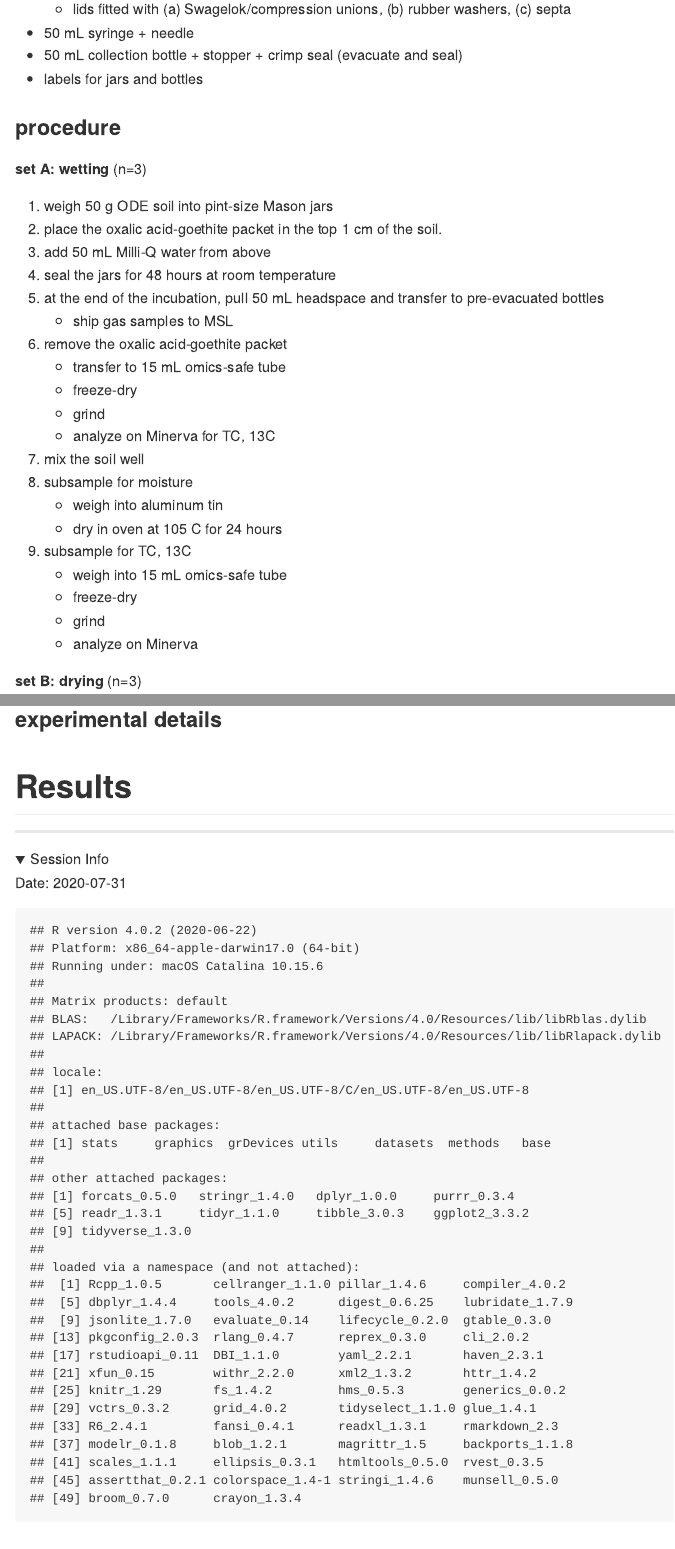
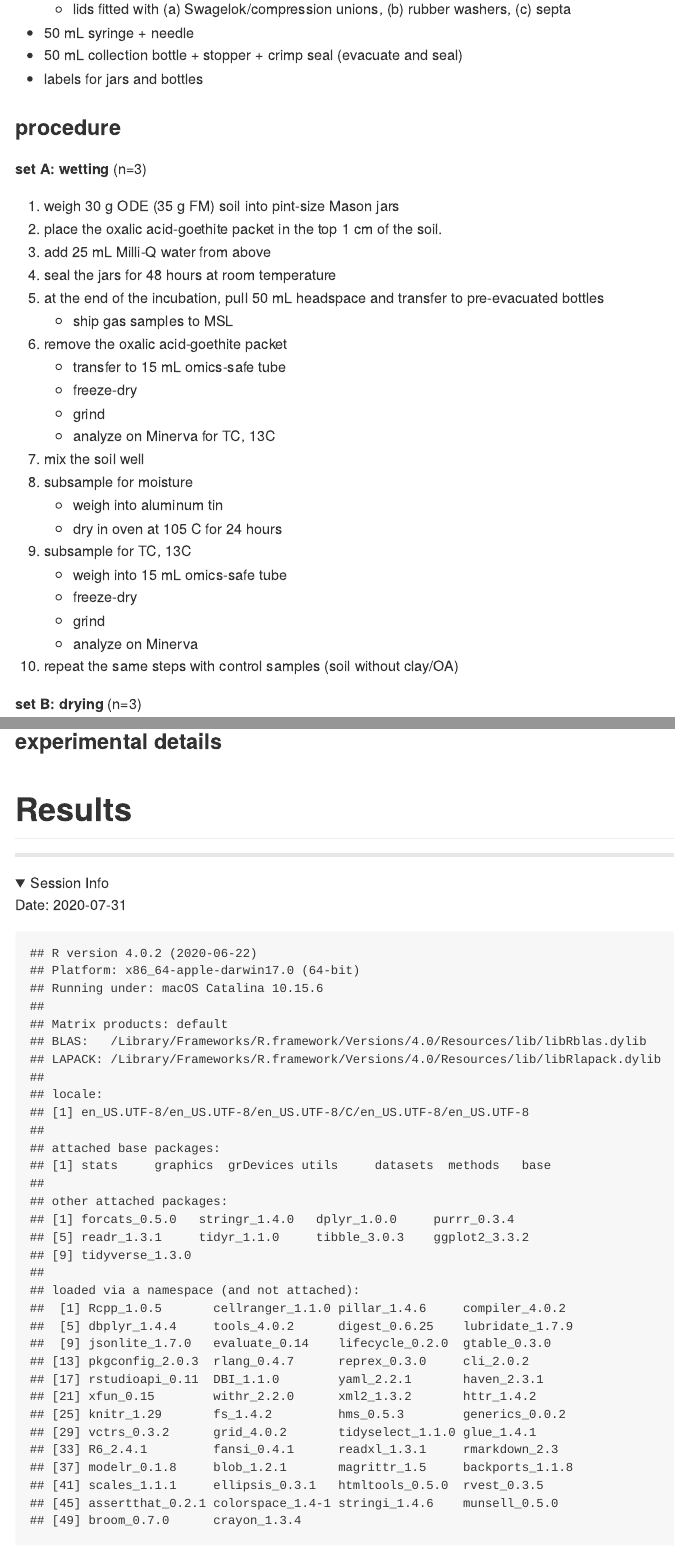
Before and after one commit to kaizadp/destabilization_som, an R Markdown document (pilot_tests.Rmd): the page in a window 1100 px wide, from 2020 px down, and a second part further down, joined at a grey line. The pictures show the output file pilot_tests.md that the author committed with the source, drawn offline in the style of GitHub; folded parts are opened.

Commit message:
update pilot-test procedure

```diff
--- a/pilot_tests.Rmd
+++ b/pilot_tests.Rmd
@@ -92,9 +92,9 @@ total clay needed = `r 5 * 8` g
 ### procedure
 **set A: wetting** (n=3)
 
-1. weigh 50 g ODE soil into pint-size Mason jars
+1. weigh 30 g ODE (35 g FM) soil into pint-size Mason jars
 1. place the oxalic acid-goethite packet in the top 1 cm of the soil.
-2. add 50 mL Milli-Q water from above
+2. add 25 mL Milli-Q water from above
 3. seal the jars for 48 hours at room temperature
 4. at the end of the incubation, pull 50 mL headspace and transfer to pre-evacuated bottles
     - ship gas samples to MSL
@@ -112,6 +112,8 @@ total clay needed = `r 5 * 8` g
     - freeze-dry
     - grind
     - analyze on Minerva
+1. repeat the same steps with control samples (soil without clay/OA)
+
 
 **set B: drying** (n=3)
 
```
Also changed, not shown: pilot_tests.md, pilot_tests.Rmd (2 more changed lines).
